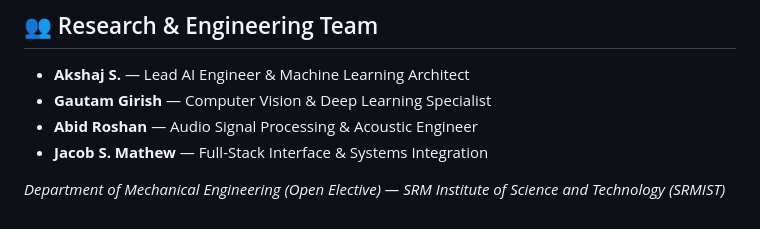
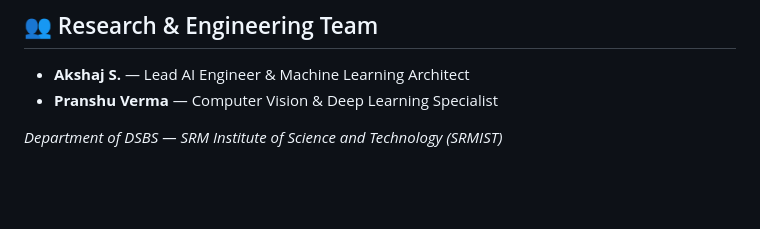
Before and after one commit to exhaustmosk/S.P.H.E.R.E., a Markdown page: README.md, the part around the change. Rendered like a GitHub page; blank space fills up the shorter version.

Commit message:
Revise team members and department details
Updated team members and department information in README.

```diff
--- a/README.md
+++ b/README.md
@@ -167,8 +167,7 @@ python app.py
 
 ## 👥 Research & Engineering Team
 * **Akshaj S.** — Lead AI Engineer & Machine Learning Architect
-* **Gautam Girish** — Computer Vision & Deep Learning Specialist
-* **Abid Roshan** — Audio Signal Processing & Acoustic Engineer
-* **Jacob S. Mathew** — Full-Stack Interface & Systems Integration
+* **Pranshu Verma** — Computer Vision & Deep Learning Specialist
 
-*Department of Mechanical Engineering (Open Elective) — SRM Institute of Science and Technology (SRMIST)*
+
+*Department of DSBS — SRM Institute of Science and Technology (SRMIST)*
```
